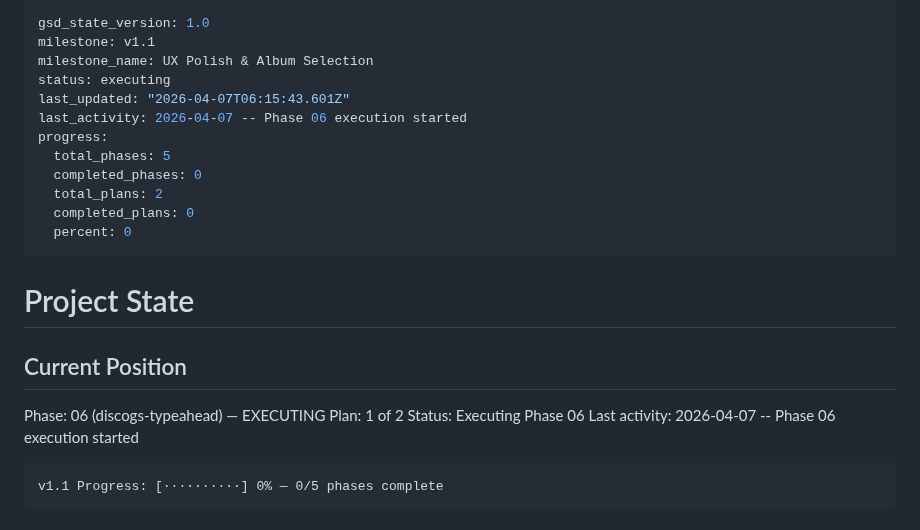
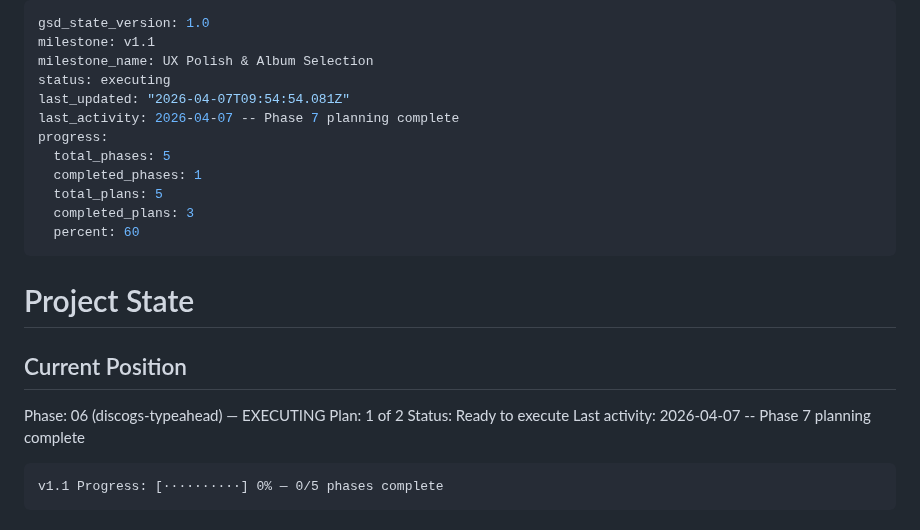
Before and after one commit to jacobem1836/Vinyl-Scraper, a Markdown page: .planning/STATE.md, the part around the change. Rendered like a GitHub page.

Commit message:
docs(07): create phase 7 plans — image source priority + scan log fix
Co-Authored-By: Claude Sonnet 4.6 <noreply@anthropic.com>

````diff
--- a/.planning/STATE.md
+++ b/.planning/STATE.md
@@ -3,14 +3,14 @@ gsd_state_version: 1.0
 milestone: v1.1
 milestone_name: UX Polish & Album Selection
 status: executing
-last_updated: "2026-04-07T06:15:43.601Z"
-last_activity: 2026-04-07 -- Phase 06 execution started
+last_updated: "2026-04-07T09:54:54.081Z"
+last_activity: 2026-04-07 -- Phase 7 planning complete
 progress:
   total_phases: 5
-  completed_phases: 0
-  total_plans: 2
-  completed_plans: 0
-  percent: 0
+  completed_phases: 1
+  total_plans: 5
+  completed_plans: 3
+  percent: 60
 ---
 
 # Project State
@@ -19,8 +19,8 @@ progress:
 
 Phase: 06 (discogs-typeahead) — EXECUTING
 Plan: 1 of 2
-Status: Executing Phase 06
-Last activity: 2026-04-07 -- Phase 06 execution started
+Status: Ready to execute
+Last activity: 2026-04-07 -- Phase 7 planning complete
 
 ```
 v1.1 Progress: [··········] 0% — 0/5 phases complete
````
